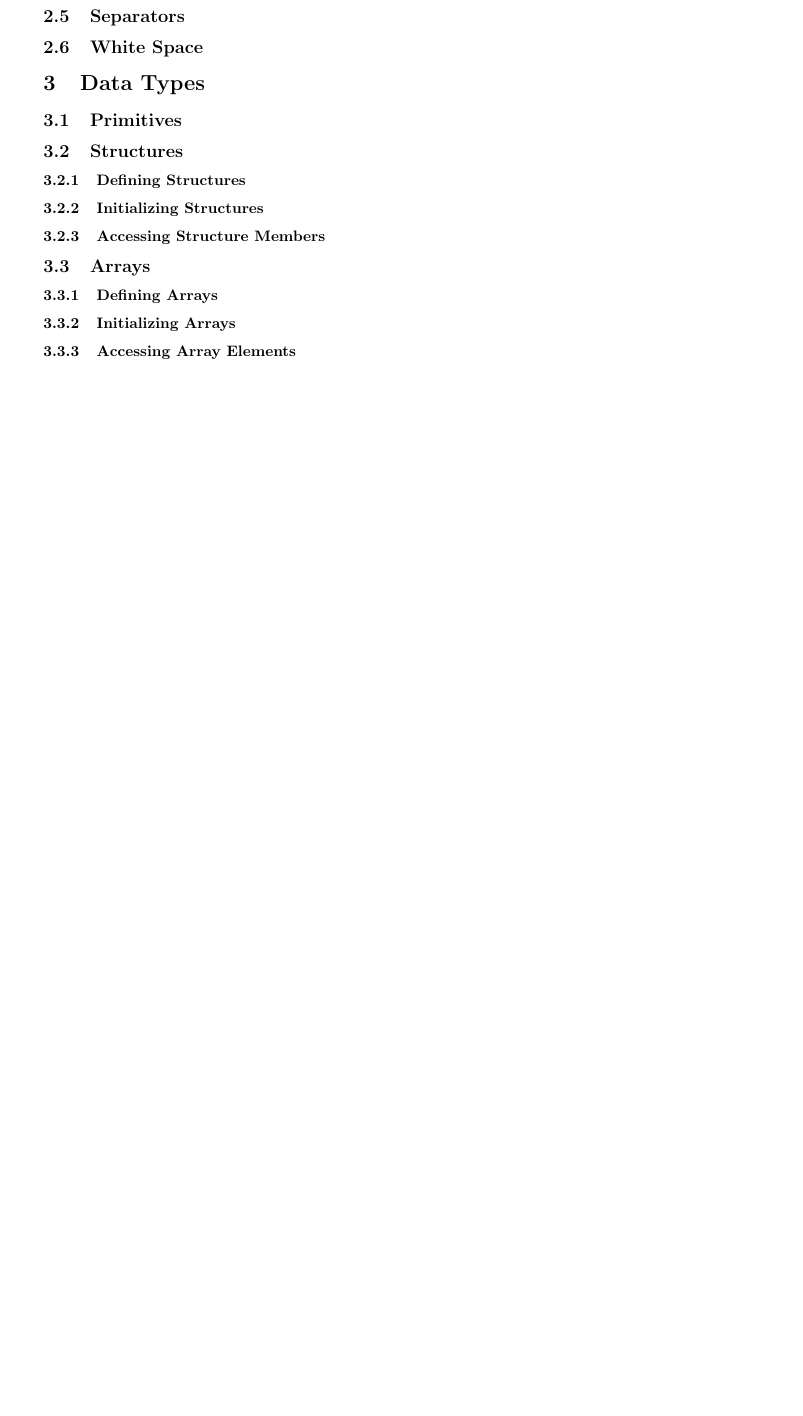
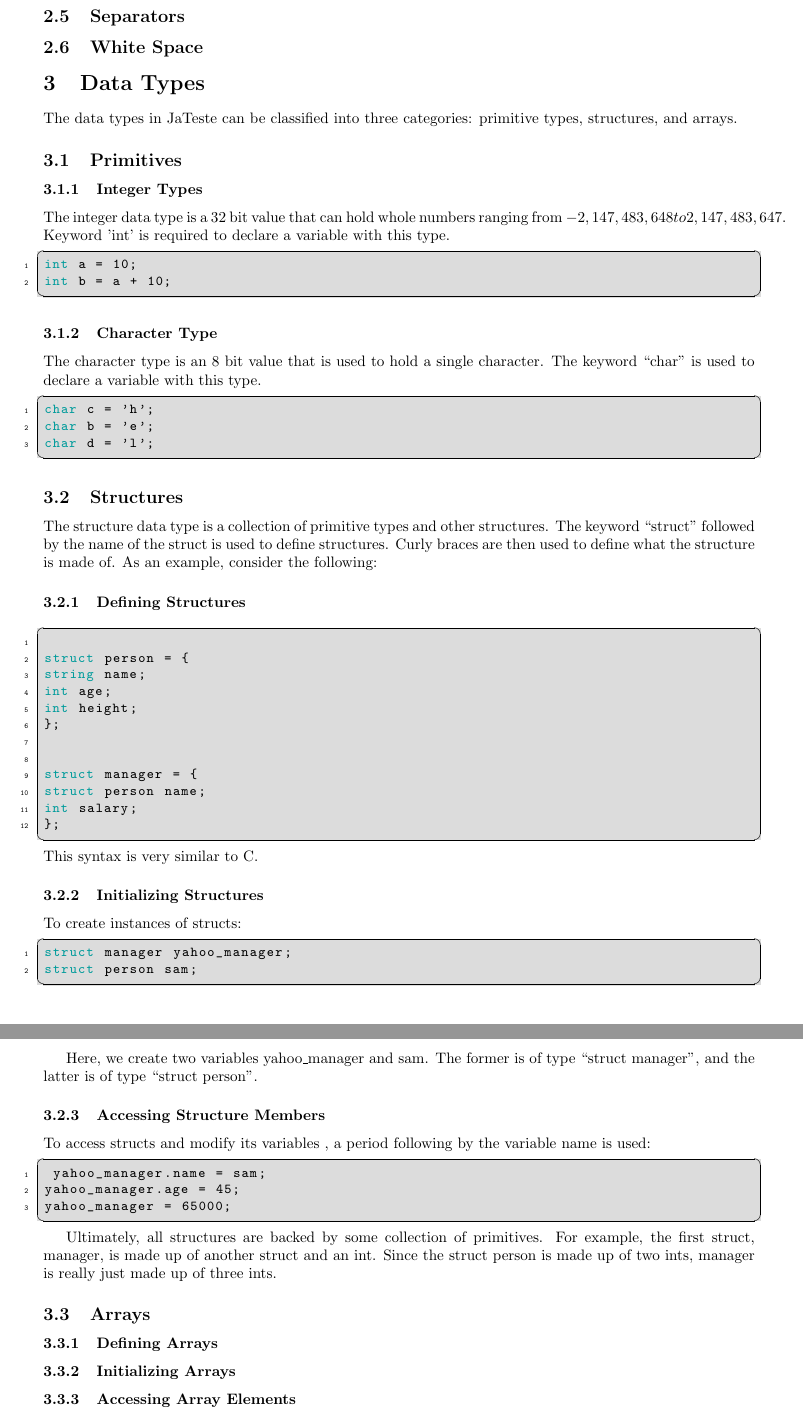
Before and after one commit to jaredweiss/JaTeste, a LaTeX document (reference_manual/reference_manual.tex): part of page 2 of 4 before the commit and two parts of pages 2 and 3 of 5 after it, the two joined at a grey line, cut so that both start at the same text, the shorter picture padded with empty space. Compiled offline with pdfLaTeX.

Commit message:
Still working on data types

```diff
--- a/reference_manual/reference_manual.tex
+++ b/reference_manual/reference_manual.tex
@@ -120,18 +120,70 @@ Operators are special tokens such as multiply, equals, etc. that are applied to
 \subsection{White Space}
 
 \section{Data Types}
+The data types in JaTeste can be classified into three categories: primitive types, structures, and arrays.
 
 \subsection{Primitives}
 % Define primitives and values they can hold
+\subsubsection{Integer Types}
+The integer data type is a 32 bit value that can hold whole numbers ranging from $-2,147,483,648 to 2,147,483,647$. Keyword 'int' is required to declare a variable with this type.
+\begin{lstlisting}
+int a = 10;
+int b = a + 10;
+\end{lstlisting}
+
+\subsubsection{Character Type}
+The character type is an 8 bit value that is used to hold a single character. The keyword ``char'' is used to declare a variable with this type.
+\begin{lstlisting}
+char c = 'h';
+char b = 'e';
+char d = 'l';
+\end{lstlisting}
 
 \subsection{Structures}
 % I.e. structs
+The structure data type is a collection of primitive types and other structures. The keyword ``struct'' followed by the name of the struct is used to define structures. Curly braces are then used to define what the structure is made of. As an example, consider the following:
 
 \subsubsection{Defining Structures}
 
+\begin{lstlisting}
+
+struct person = {
+string name;
+int age;
+int height;
+};
+
+
+struct manager = {
+struct person name;
+int salary;
+};
+
+
+\end{lstlisting}
+This syntax is very similar to C.
+
 \subsubsection{Initializing Structures}
+To create instances of structs:
+\begin{lstlisting}
+struct manager yahoo_manager;
+struct person sam;
+\end{lstlisting}
+
+Here, we create two variables yahoo\_manager and sam. The former is of type ``struct manager'', and the latter is of type ``struct person''.
 
 \subsubsection{Accessing Structure Members}
+
+ To access structs and modify its variables , a period following by the variable name is used:
+
+ \begin{lstlisting}
+ yahoo_manager.name = sam;
+yahoo_manager.age = 45;
+yahoo_manager = 65000;
+\end{lstlisting}
+
+Ultimately, all structures are backed by some collection of primitives. For example, the first struct, manager, is made up of another struct and an int. Since the struct person is made up of two ints, manager is really just made up of three ints.
+
 
 \subsection{Arrays}
 
```
Also changed, not shown: reference_manual/reference_manual.pdf.
